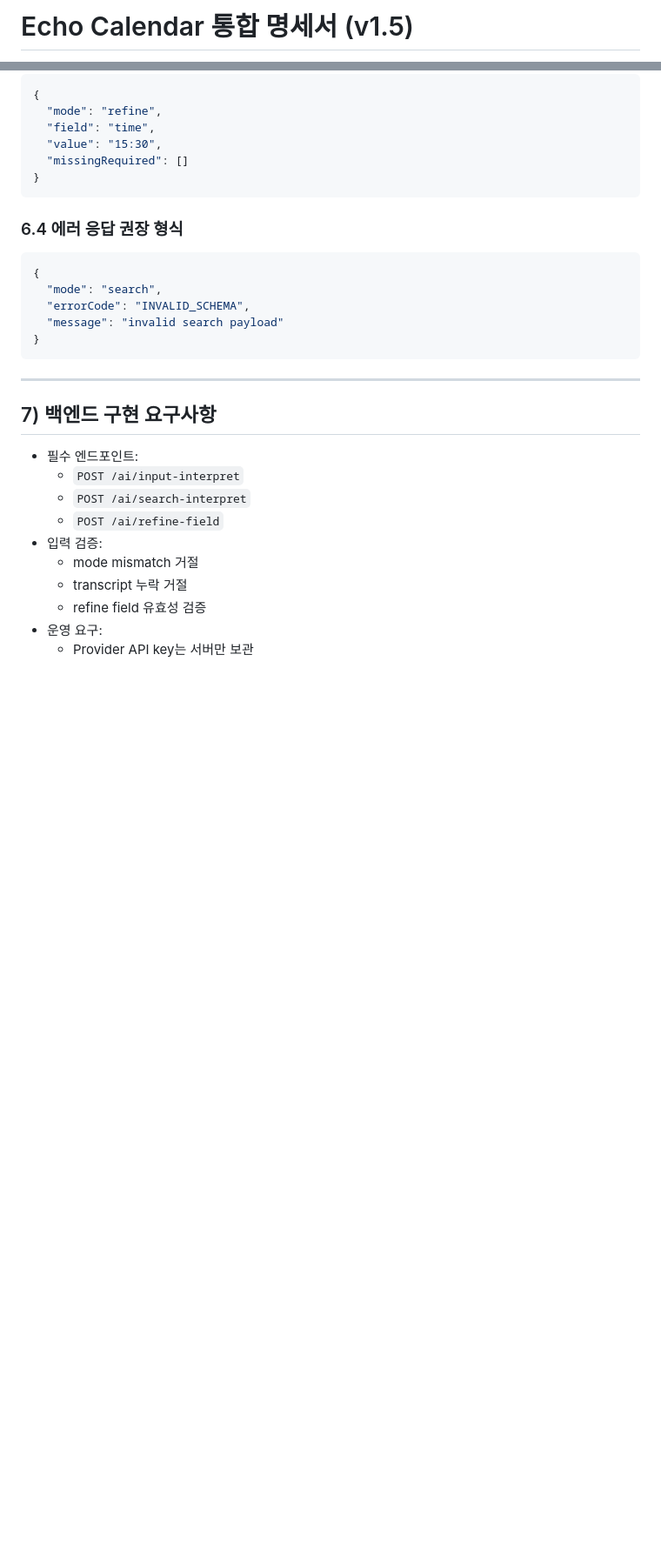
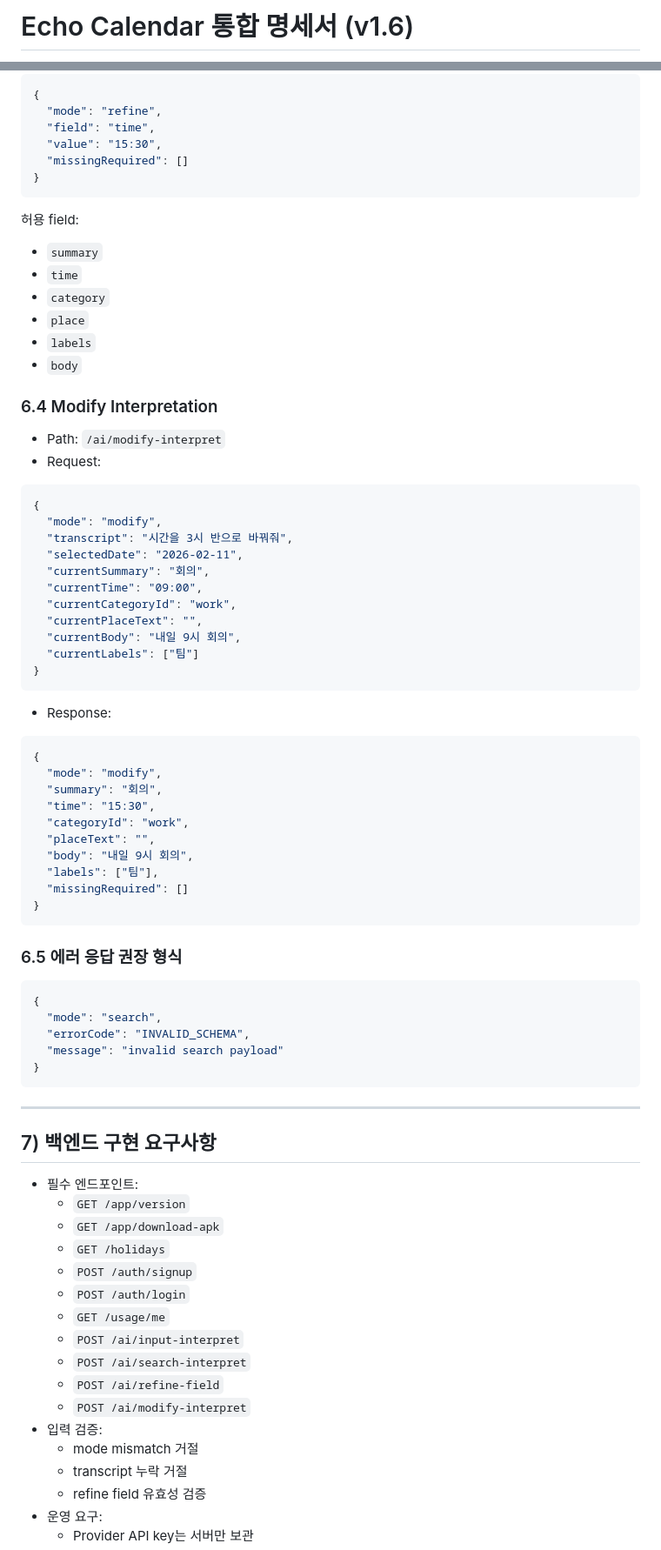
Before and after one commit to MyProjects-Pikiss/Echo_Calendar, a Markdown page: Echo Calendar_통합 명세서(v1.6).md, 2 parts joined by grey strips. Shown at 87% size. Drawn GitHub-style; blank space fills up the shorter version.

````diff
--- a/Echo Calendar_통합 명세서(v1.5).md
+++ b/Echo Calendar_통합 명세서(v1.6).md
@@ -1,2 +1,2 @@
-# Echo Calendar 통합 명세서 (v1.5)
+# Echo Calendar 통합 명세서 (v1.6)
 
@@ -221,7 +245,50 @@ Search 응답 유효성 규칙:
 }
 ```
 
-### 6.4 에러 응답 권장 형식
+허용 field:
+
+- `summary`
+- `time`
+- `category`
+- `place`
+- `labels`
+- `body`
+
+### 6.4 Modify Interpretation
+
+- Path: `/ai/modify-interpret`
+- Request:
+
+```json
+{
+  "mode": "modify",
+  "transcript": "시간을 3시 반으로 바꿔줘",
+  "selectedDate": "2026-02-11",
+  "currentSummary": "회의",
+  "currentTime": "09:00",
+  "currentCategoryId": "work",
+  "currentPlaceText": "",
+  "currentBody": "내일 9시 회의",
+  "currentLabels": ["팀"]
+}
+```
+
+- Response:
+
+```json
+{
+  "mode": "modify",
+  "summary": "회의",
+  "time": "15:30",
+  "categoryId": "work",
+  "placeText": "",
+  "body": "내일 9시 회의",
+  "labels": ["팀"],
+  "missingRequired": []
+}
+```
+
+### 6.5 에러 응답 권장 형식
 
 ```json
 {
@@ -236,9 +303,16 @@ Search 응답 유효성 규칙:
 ## 7) 백엔드 구현 요구사항
 
 - 필수 엔드포인트:
+  - `GET /app/version`
+  - `GET /app/download-apk`
+  - `GET /holidays`
+  - `POST /auth/signup`
+  - `POST /auth/login`
+  - `GET /usage/me`
   - `POST /ai/input-interpret`
   - `POST /ai/search-interpret`
   - `POST /ai/refine-field`
+  - `POST /ai/modify-interpret`
 - 입력 검증:
   - mode mismatch 거절
   - transcript 누락 거절
````
Also changed, not shown: other parts of Echo Calendar_통합 명세서(v1.6).md (+109 -7 lines), Echo Calendar_DB 스키마 명세서(v1.3).md (renamed from Echo Calendar_DB 스키마 명세서(v1.2).md, +30 -4 lines).
